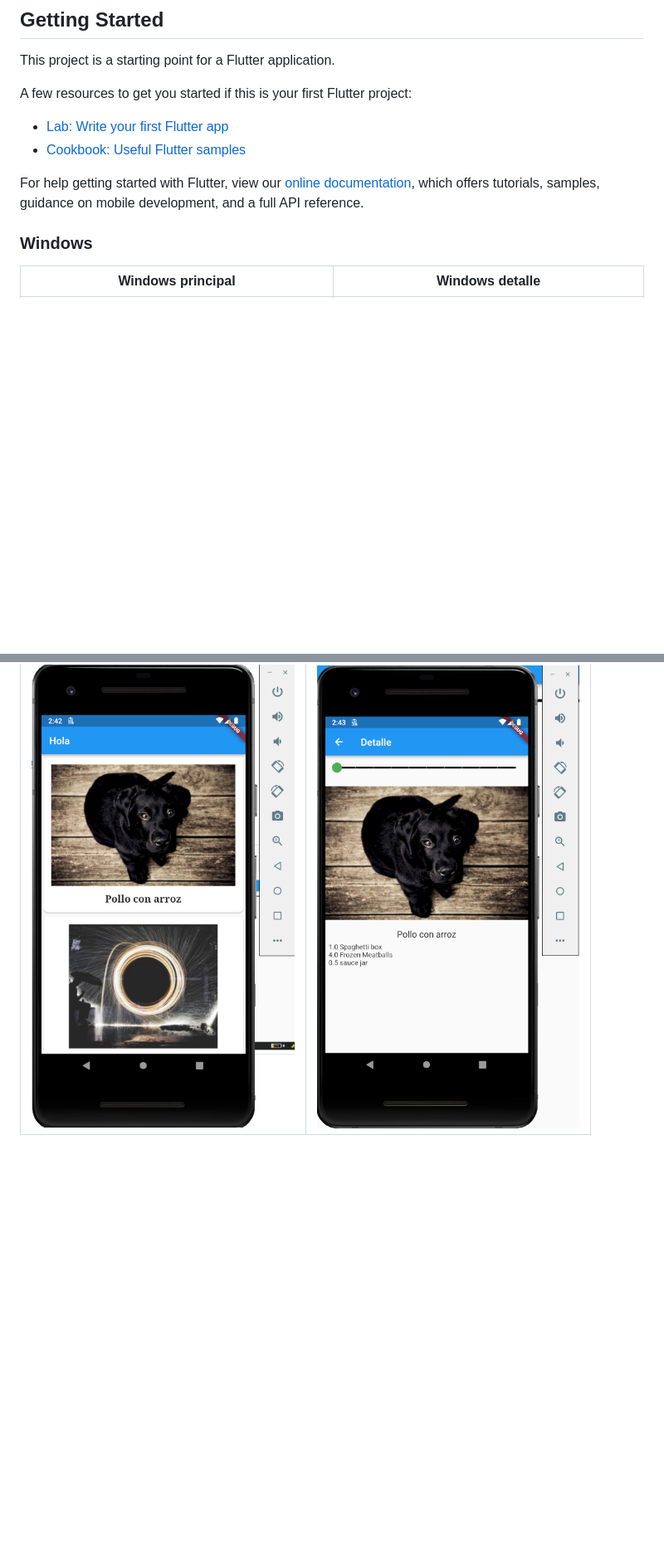
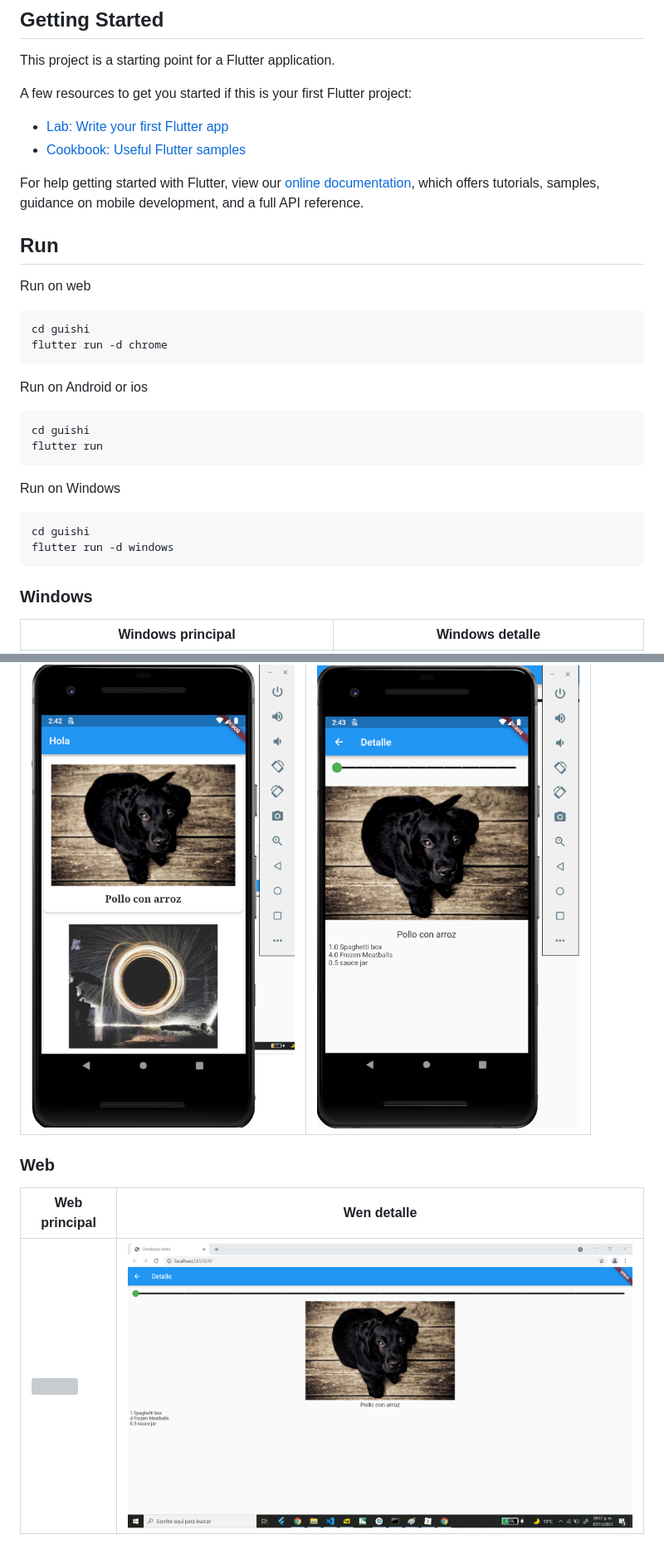
Before and after one commit to faustinoloeza/recetas, a Markdown page: README.md, 2 parts joined by grey strips. Shown: that part at 83% size. GitHub-like rendering; pictures changed too: img/web_.png (added); blank space fills up the shorter version; grey boxes are pictures that could not be loaded.

Commit message:
Add web on Readme

`````diff
--- a/README.md
+++ b/README.md
@@ -15,6 +15,29 @@ For help getting started with Flutter, view our
 [online documentation](https://flutter.dev/docs), which offers tutorials,
 samples, guidance on mobile development, and a full API reference.
 
+## Run
+
+Run on web
+
+````
+cd guishi
+flutter run -d chrome
+````
+
+Run on Android or ios
+
+````
+cd guishi
+flutter run
+````
+
+Run on Windows
+
+````
+cd guishi
+flutter run -d windows
+````
+
 
 
 ### Windows
@@ -28,3 +51,11 @@ samples, guidance on mobile development, and a full API reference.
 | Android principal    | Android detalle       |
 | -------------------- | --------------------- |
 | ![](img/android.png) | ![](img/android_.png) |
+
+
+
+### Web
+
+| Web principal    | Wen detalle       |
+| ---------------- | ----------------- |
+| ![](img/web.png) | ![](img/web_.png) |
`````
Also changed, not shown: 1 other file.
